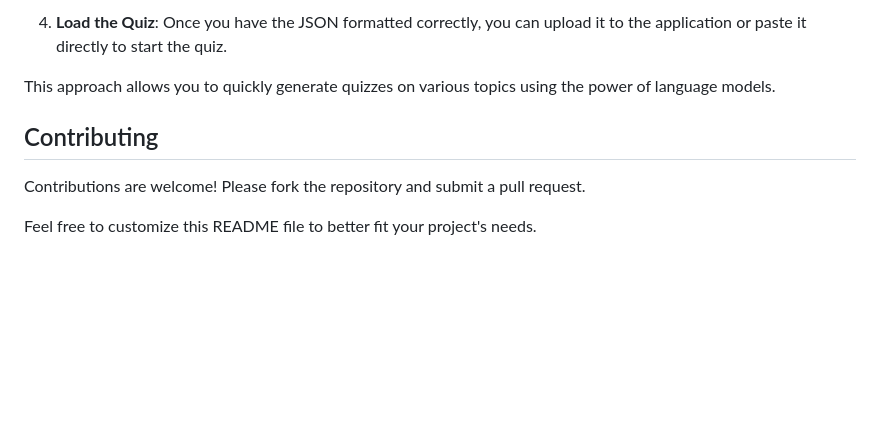
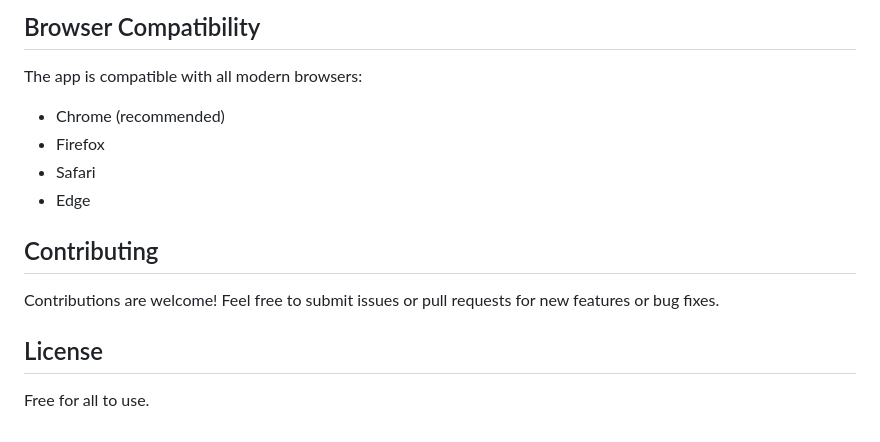
Before and after one commit to JoyontaSaha/interactive-quiz-app, a Markdown page: README.md, the part around the change printed below. GitHub-like rendering; blank space fills up the shorter version.

```diff
--- a/README.md
+++ b/README.md
@@ -89,9 +108,16 @@ To create a quiz using a language model, you can prompt the model with a topic a
 
-4. **Load the Quiz**: Once you have the JSON formatted correctly, you can upload it to the application or paste it directly to start the quiz.
+## Browser Compatibility
 
-This approach allows you to quickly generate quizzes on various topics using the power of language models.
+The app is compatible with all modern browsers:
+- Chrome (recommended)
+- Firefox
+- Safari
+- Edge
 
 ## Contributing
-Contributions are welcome! Please fork the repository and submit a pull request.
 
-Feel free to customize this README file to better fit your project's needs.
+Contributions are welcome! Feel free to submit issues or pull requests for new features or bug fixes.
+
+## License
+
+Free for all to use.
```
Also changed, not shown: other parts of README.md (+80 -61 lines), resources/home.png (added), resources/quiz.png (added), 1 other file.
